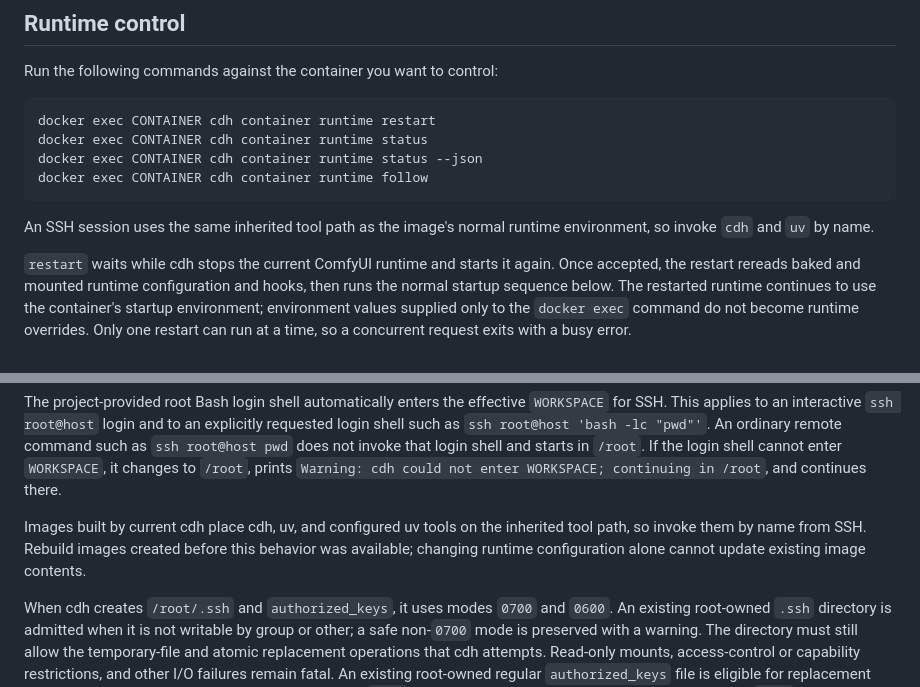
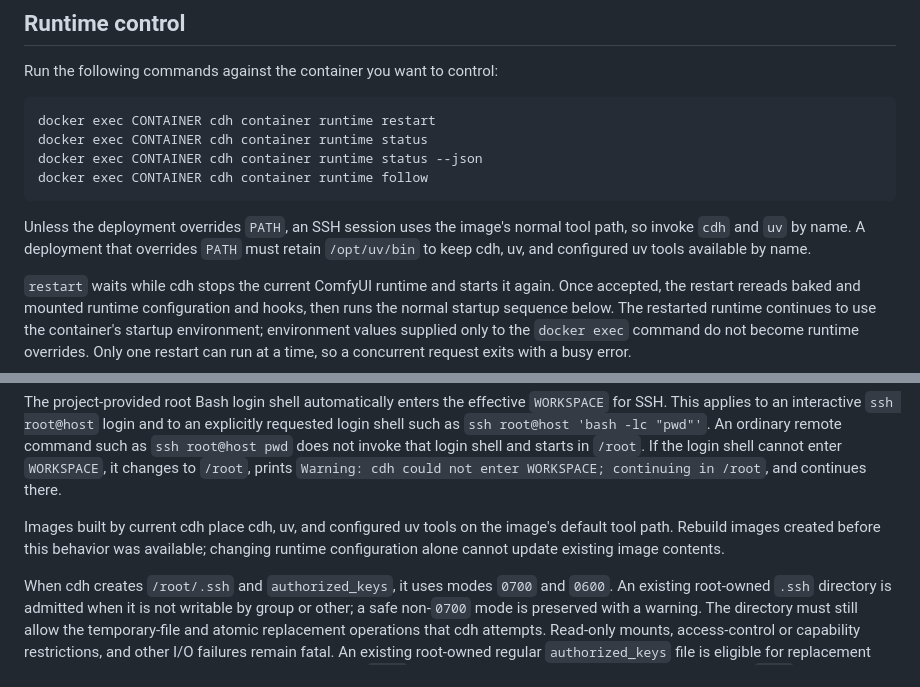
Before and after one commit to jimlee2048/comfyui-docker-helper, a Markdown page: docs/user/runtime.md, 2 parts joined by grey strips. GitHub-like rendering.

````diff
--- a/docs/user/runtime.md
+++ b/docs/user/runtime.md
@@ -75,7 +75,7 @@ docker exec CONTAINER cdh container runtime status --json
 docker exec CONTAINER cdh container runtime follow
 ```
 
-An SSH session uses the same inherited tool path as the image's normal runtime environment, so invoke `cdh` and `uv` by name.
+Unless the deployment overrides `PATH`, an SSH session uses the image's normal tool path, so invoke `cdh` and `uv` by name. A deployment that overrides `PATH` must retain `/opt/uv/bin` to keep cdh, uv, and configured uv tools available by name.
 
 `restart` waits while cdh stops the current ComfyUI runtime and starts it again. Once accepted, the restart rereads baked and mounted runtime configuration and hooks, then runs the normal startup sequence below. The restarted runtime continues to use the container's startup environment; environment values supplied only to the `docker exec` command do not become runtime overrides. Only one restart can run at a time, so a concurrent request exits with a busy error.
 
@@ -166,7 +166,7 @@ If SSH is enabled with credentials but cdh cannot preserve the environment or pr
 
 The project-provided root Bash login shell automatically enters the effective `WORKSPACE` for SSH. This applies to an interactive `ssh root@host` login and to an explicitly requested login shell such as `ssh root@host 'bash -lc "pwd"'`. An ordinary remote command such as `ssh root@host pwd` does not invoke that login shell and starts in `/root`. If the login shell cannot enter `WORKSPACE`, it changes to `/root`, prints `Warning: cdh could not enter WORKSPACE; continuing in /root`, and continues there.
 
-Images built by current cdh place cdh, uv, and configured uv tools on the inherited tool path, so invoke them by name from SSH. Rebuild images created before this behavior was available; changing runtime configuration alone cannot update existing image contents.
+Images built by current cdh place cdh, uv, and configured uv tools on the image's default tool path. Rebuild images created before this behavior was available; changing runtime configuration alone cannot update existing image contents.
 
 When cdh creates `/root/.ssh` and `authorized_keys`, it uses modes `0700` and `0600`. An existing root-owned `.ssh` directory is admitted when it is not writable by group or other; a safe non-`0700` mode is preserved with a warning. The directory must still allow the temporary-file and atomic replacement operations that cdh attempts. Read-only mounts, access-control or capability restrictions, and other I/O failures remain fatal. An existing root-owned regular `authorized_keys` file is eligible for replacement when it is not writable by group or other; a safe non-`0600` mode warns, and the atomically replaced file is still `0600`. Wrong ownership, writable group/other bits, symlinks, and special files also remain fatal.
 
````
Also changed, not shown: docs/user/runtime.zh-CN.md (+2 -2 lines).
